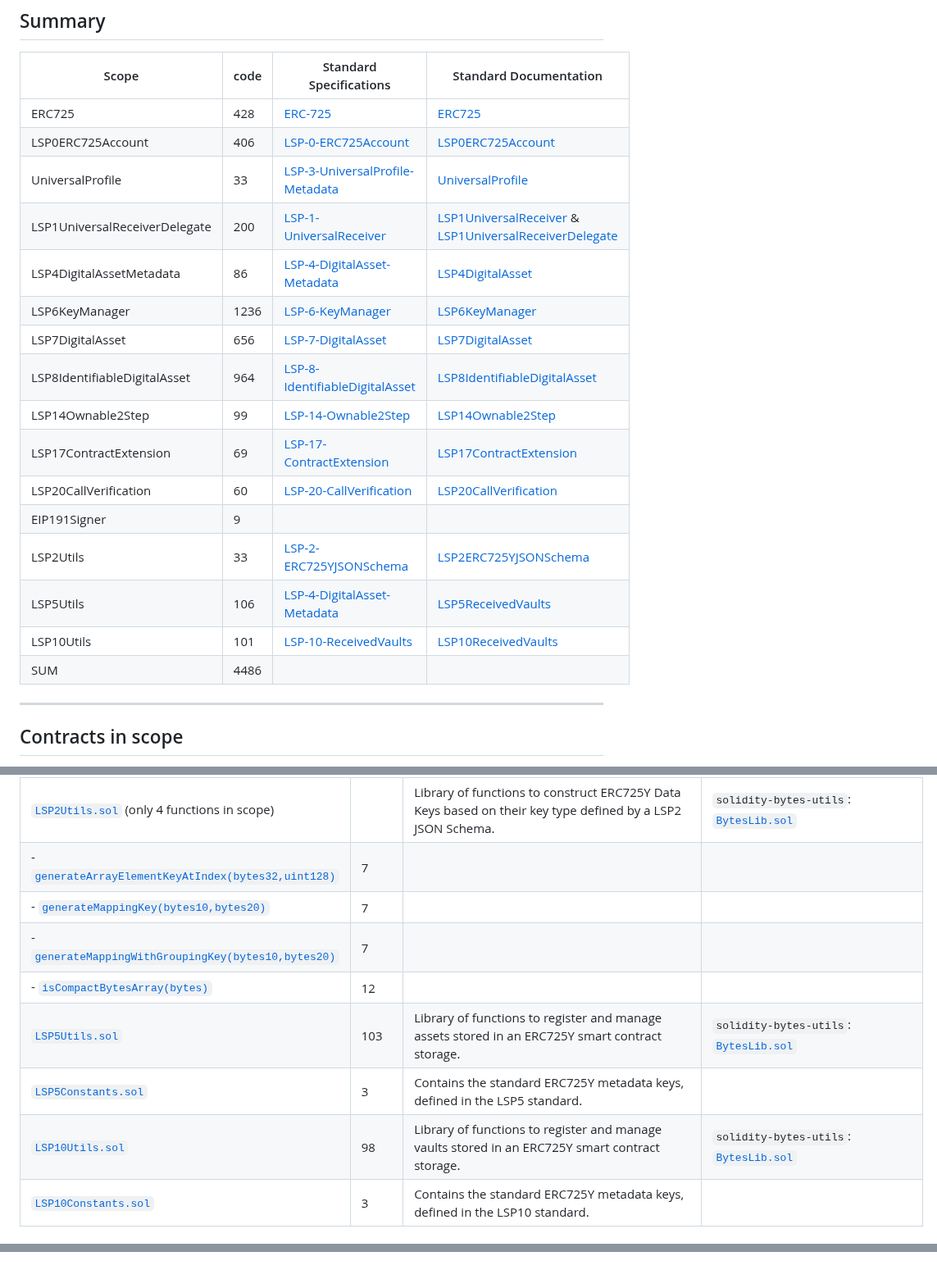
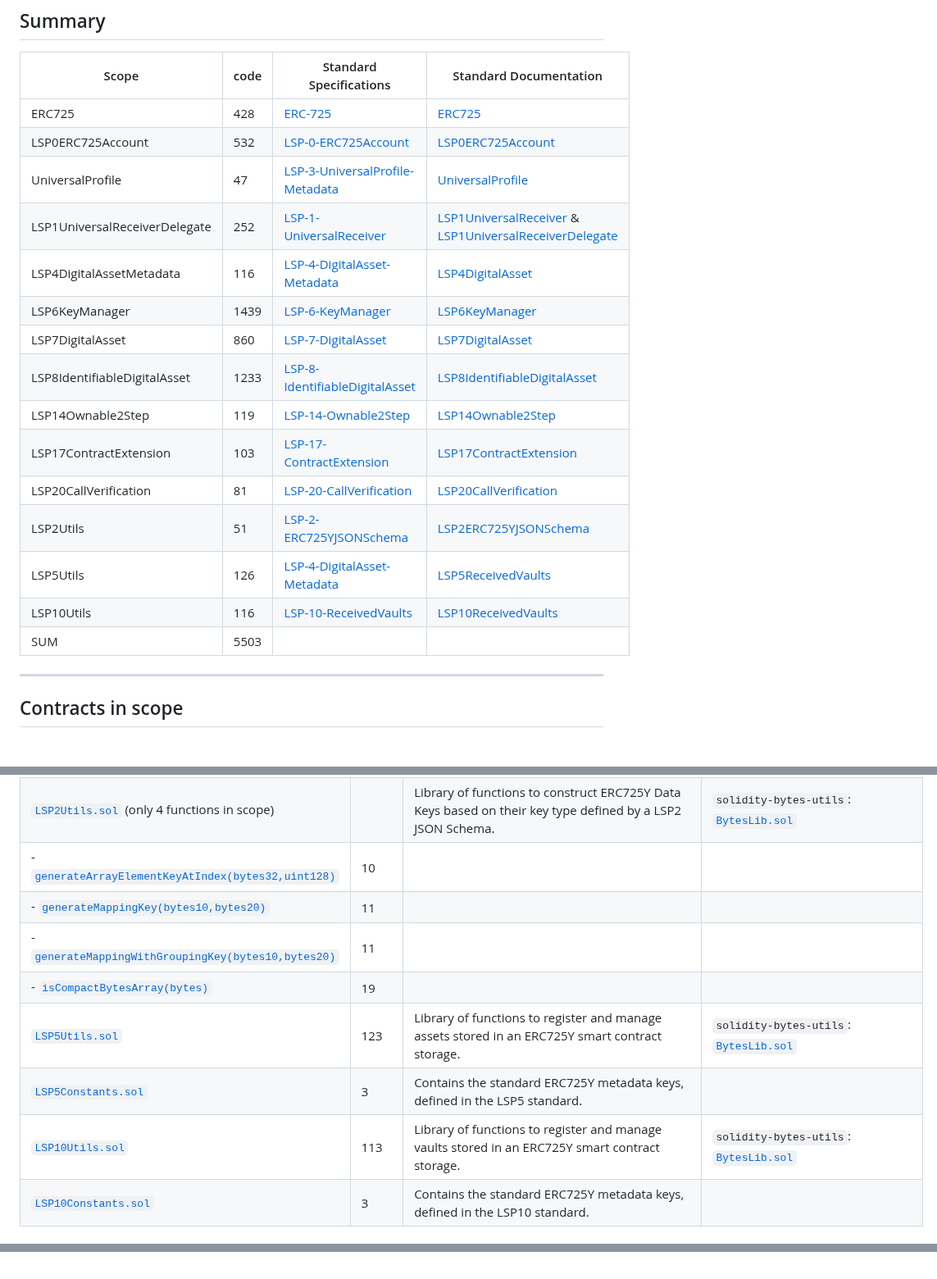
Before and after one commit to code-423n4/2023-06-lukso, a Markdown page: README.md, 3 parts joined by grey strips. Shown at 82% size. Drawn GitHub-style.

```diff
--- a/README.md
+++ b/README.md
@@ -160,21 +160,20 @@ _For line of code counts, we recommend using [cloc](https://github.com/AlDanial/
 | Scope                         | code | Standard Specifications           | Standard Documentation                                    |
 | ----------------------------- | ---- | --------------------------------- | --------------------------------------------------------- |
 | ERC725                        | 428  | [ERC-725]                         | [ERC725]                                                  |
-| LSP0ERC725Account             | 406  | [LSP-0-ERC725Account]             | [LSP0ERC725Account]                                       |
-| UniversalProfile              | 33   | [LSP-3-UniversalProfile-Metadata] | [UniversalProfile]                                        |
-| LSP1UniversalReceiverDelegate | 200  | [LSP-1-UniversalReceiver]         | [LSP1UniversalReceiver] & [LSP1UniversalReceiverDelegate] |
-| LSP4DigitalAssetMetadata      | 86   | [LSP-4-DigitalAsset-Metadata]     | [LSP4DigitalAsset]                                        |
-| LSP6KeyManager                | 1236 | [LSP-6-KeyManager]                | [LSP6KeyManager]                                          |
-| LSP7DigitalAsset              | 656  | [LSP-7-DigitalAsset]              | [LSP7DigitalAsset]                                        |
-| LSP8IdentifiableDigitalAsset  | 964  | [LSP-8-IdentifiableDigitalAsset]  | [LSP8IdentifiableDigitalAsset]                            |
-| LSP14Ownable2Step             | 99   | [LSP-14-Ownable2Step]             | [LSP14Ownable2Step]                                       |
-| LSP17ContractExtension        | 69   | [LSP-17-ContractExtension]        | [LSP17ContractExtension]                                  |
-| LSP20CallVerification         | 60   | [LSP-20-CallVerification]         | [LSP20CallVerification]                                   |
-| EIP191Signer                  | 9    |                                   |                                                           |
-| LSP2Utils                     | 33   | [LSP-2-ERC725YJSONSchema]         | [LSP2ERC725YJSONSchema]                                   |
-| LSP5Utils                     | 106  | [LSP-4-DigitalAsset-Metadata]     | [LSP5ReceivedVaults]                                      |
-| LSP10Utils                    | 101  | [LSP-10-ReceivedVaults]           | [LSP10ReceivedVaults]                                     |
-| SUM                           | 4486 |                                   |                                                           |
+| LSP0ERC725Account             | 532  | [LSP-0-ERC725Account]             | [LSP0ERC725Account]                                       |
+| UniversalProfile              | 47   | [LSP-3-UniversalProfile-Metadata] | [UniversalProfile]                                        |
+| LSP1UniversalReceiverDelegate | 252  | [LSP-1-UniversalReceiver]         | [LSP1UniversalReceiver] & [LSP1UniversalReceiverDelegate] |
+| LSP4DigitalAssetMetadata      | 116  | [LSP-4-DigitalAsset-Metadata]     | [LSP4DigitalAsset]                                        |
+| LSP6KeyManager                | 1439 | [LSP-6-KeyManager]                | [LSP6KeyManager]                                          |
+| LSP7DigitalAsset              | 860  | [LSP-7-DigitalAsset]              | [LSP7DigitalAsset]                                        |
+| LSP8IdentifiableDigitalAsset  | 1233 | [LSP-8-IdentifiableDigitalAsset]  | [LSP8IdentifiableDigitalAsset]                            |
+| LSP14Ownable2Step             | 119  | [LSP-14-Ownable2Step]             | [LSP14Ownable2Step]                                       |
+| LSP17ContractExtension        | 103  | [LSP-17-ContractExtension]        | [LSP17ContractExtension]                                  |
+| LSP20CallVerification         | 81   | [LSP-20-CallVerification]         | [LSP20CallVerification]                                   |
+| LSP2Utils                     | 51   | [LSP-2-ERC725YJSONSchema]         | [LSP2ERC725YJSONSchema]                                   |
+| LSP5Utils                     | 126  | [LSP-4-DigitalAsset-Metadata]     | [LSP5ReceivedVaults]                                      |
+| LSP10Utils                    | 116  | [LSP-10-ReceivedVaults]           | [LSP10ReceivedVaults]                                     |
+| SUM                           | 5503 |                                   |                                                           |
 
 ---
 
@@ -305,11 +303,11 @@ _Example: `LSP6KeyManagerInitAbstract.sol`_
 | [`LSP2Utils.sol`] (only 4 functions in scope)         |      | Library of functions to construct ERC725Y Data Keys based on their key type defined by a LSP2 JSON Schema.                                        | `solidity-bytes-utils`: [`BytesLib.sol`]                                                                                                                                                                      |
-| - [`generateArrayElementKeyAtIndex(bytes32,uint128)`] | 7    |                                                                                                                                                   |                                                                                                                                                                                                               |
-| - [`generateMappingKey(bytes10,bytes20)`]             | 7    |                                                                                                                                                   |                                                                                                                                                                                                               |
-| - [`generateMappingWithGroupingKey(bytes10,bytes20)`] | 7    |                                                                                                                                                   |                                                                                                                                                                                                               |
-| - [`isCompactBytesArray(bytes)`]                      | 12   |                                                                                                                                                   |                                                                                                                                                                                                               |
-| [`LSP5Utils.sol`]                                     | 103  | Library of functions to register and manage assets stored in an ERC725Y smart contract storage.                                                   | `solidity-bytes-utils`: [`BytesLib.sol`]                                                                                                                                                                      |
+| - [`generateArrayElementKeyAtIndex(bytes32,uint128)`] | 10   |                                                                                                                                                   |                                                                                                                                                                                                               |
+| - [`generateMappingKey(bytes10,bytes20)`]             | 11   |                                                                                                                                                   |                                                                                                                                                                                                               |
+| - [`generateMappingWithGroupingKey(bytes10,bytes20)`] | 11   |                                                                                                                                                   |                                                                                                                                                                                                               |
+| - [`isCompactBytesArray(bytes)`]                      | 19   |                                                                                                                                                   |                                                                                                                                                                                                               |
+| [`LSP5Utils.sol`]                                     | 123  | Library of functions to register and manage assets stored in an ERC725Y smart contract storage.                                                   | `solidity-bytes-utils`: [`BytesLib.sol`]                                                                                                                                                                      |
 | [`LSP5Constants.sol`]                                 | 3    | Contains the standard ERC725Y metadata keys, defined in the LSP5 standard.                                                                        |                                                                                                                                                                                                               |
-| [`LSP10Utils.sol`]                                    | 98   | Library of functions to register and manage vaults stored in an ERC725Y smart contract storage.                                                   | `solidity-bytes-utils`: [`BytesLib.sol`]                                                                                                                                                                      |
+| [`LSP10Utils.sol`]                                    | 113  | Library of functions to register and manage vaults stored in an ERC725Y smart contract storage.                                                   | `solidity-bytes-utils`: [`BytesLib.sol`]                                                                                                                                                                      |
 | [`LSP10Constants.sol`]                                | 3    | Contains the standard ERC725Y metadata keys, defined in the LSP10 standard.                                                                       |                                                                                                                                                                                                               |
 
 ## Out of scope
@@ -477,7 +475,7 @@ Any known issues from Slither for each contract are listed under the [`slither/`
 <!-- --- -->
 
 [`LSP20CallVerification.sol`]: https://github.com/code-423n4/2023-06-lukso/tree/main/contracts/LSP20CallVerification/LSP20CallVerification.sol
-[`ILSP20CallVerification.sol`]: https://github.com/code-423n4/2023-06-lukso/tree/main/contracts/LSP20CallVerification/ILSP20CallVerification.sol
+[`ILSP20CallVerifier.sol`]: https://github.com/code-423n4/2023-06-lukso/tree/main/contracts/LSP20CallVerification/ILSP20CallVerifier.sol
 [`LSP20Constants.sol`]: https://github.com/code-423n4/2023-06-lukso/tree/main/contracts/LSP20CallVerification/LSP20Constants.sol
 [`LSP20Errors.sol`]: https://github.com/code-423n4/2023-06-lukso/tree/main/contracts/LSP20CallVerification/LSP20Errors.sol
 
```
Also changed, not shown: other parts of README.md (+58 -59 lines).
